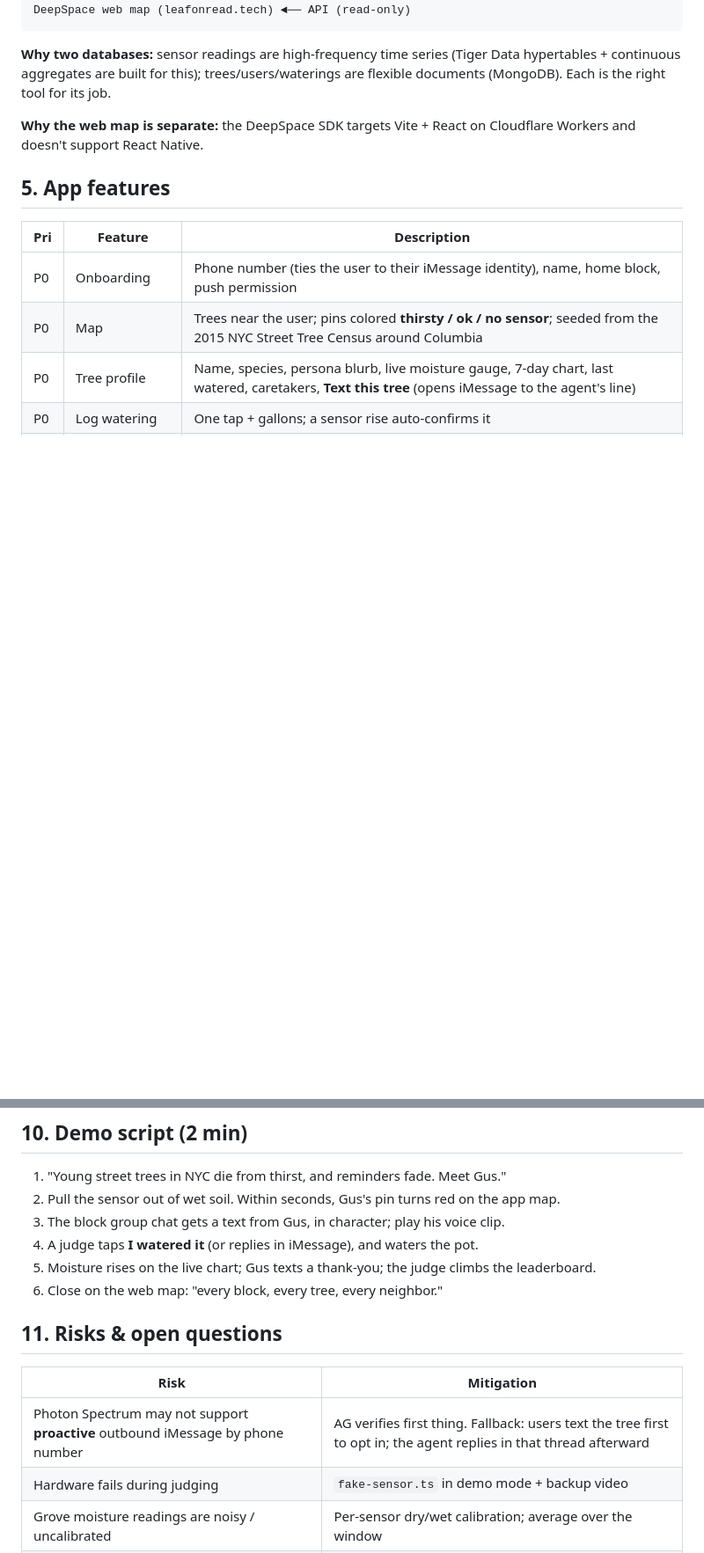
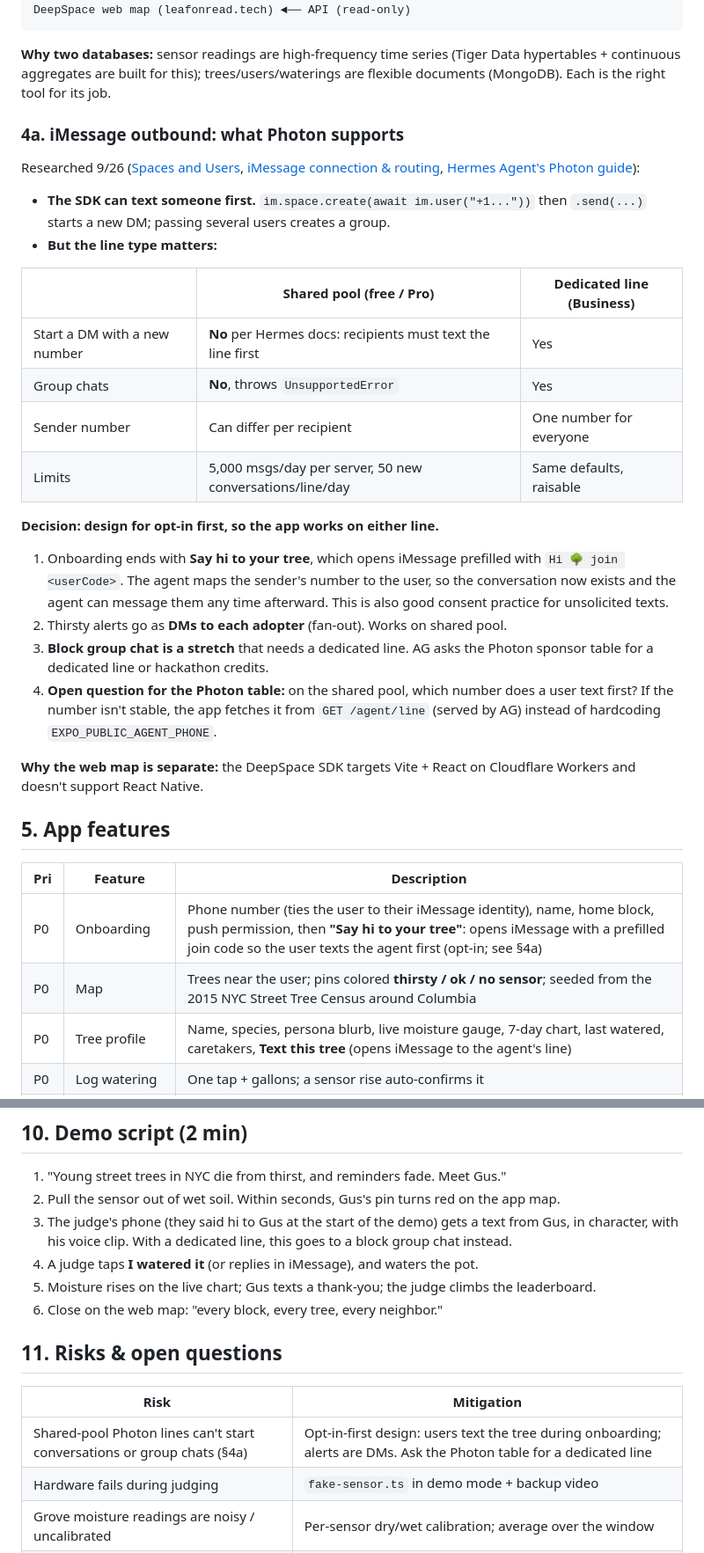
Before and after one commit to andrwlinx/divhacks2026-leaf-on-read, a Markdown page: docs/PRD.md, 2 parts joined by grey strips. Shown at 88% size. Drawn GitHub-style; blank space fills up the shorter version.

Commit message:
Document Photon iMessage line limits and opt-in-first flow in PRD

```diff
--- a/docs/PRD.md
+++ b/docs/PRD.md
@@ -56,13 +56,33 @@ DeepSpace web map (leafonread.tech) ◄── API (read-only)
 
 **Why two databases:** sensor readings are high-frequency time series (Tiger Data hypertables + continuous aggregates are built for this); trees/users/waterings are flexible documents (MongoDB). Each is the right tool for its job.
 
+### 4a. iMessage outbound: what Photon supports
+
+Researched 9/26 ([Spaces and Users](https://photon.codes/docs/spectrum-ts/spaces-and-users), [iMessage connection & routing](https://photon.codes/docs/spectrum-ts/providers/imessage/connection-and-routing), [Hermes Agent's Photon guide](https://hermes-agent.nousresearch.com/docs/user-guide/messaging/photon)):
+
+- **The SDK can text someone first.** `im.space.create(await im.user("+1..."))` then `.send(...)` starts a new DM; passing several users creates a group.
+- **But the line type matters:**
+
+| | Shared pool (free / Pro) | Dedicated line (Business) |
+|---|---|---|
+| Start a DM with a new number | **No** per Hermes docs: recipients must text the line first | Yes |
+| Group chats | **No**, throws `UnsupportedError` | Yes |
+| Sender number | Can differ per recipient | One number for everyone |
+| Limits | 5,000 msgs/day per server, 50 new conversations/line/day | Same defaults, raisable |
+
+**Decision: design for opt-in first, so the app works on either line.**
+1. Onboarding ends with **Say hi to your tree**, which opens iMessage prefilled with `Hi 🌳 join <userCode>`. The agent maps the sender's number to the user, so the conversation now exists and the agent can message them any time afterward. This is also good consent practice for unsolicited texts.
+2. Thirsty alerts go as **DMs to each adopter** (fan-out). Works on shared pool.
+3. **Block group chat is a stretch** that needs a dedicated line. AG asks the Photon sponsor table for a dedicated line or hackathon credits.
+4. **Open question for the Photon table:** on the shared pool, which number does a user text first? If the number isn't stable, the app fetches it from `GET /agent/line` (served by AG) instead of hardcoding `EXPO_PUBLIC_AGENT_PHONE`.
+
 **Why the web map is separate:** the DeepSpace SDK targets Vite + React on Cloudflare Workers and doesn't support React Native.
 
 ## 5. App features
 
 | Pri | Feature | Description |
 |---|---|---|
-| P0 | Onboarding | Phone number (ties the user to their iMessage identity), name, home block, push permission |
+| P0 | Onboarding | Phone number (ties the user to their iMessage identity), name, home block, push permission, then **"Say hi to your tree"**: opens iMessage with a prefilled join code so the user texts the agent first (opt-in; see §4a) |
 | P0 | Map | Trees near the user; pins colored **thirsty / ok / no sensor**; seeded from the 2015 NYC Street Tree Census around Columbia |
 | P0 | Tree profile | Name, species, persona blurb, live moisture gauge, 7-day chart, last watered, caretakers, **Text this tree** (opens iMessage to the agent's line) |
 | P0 | Log watering | One tap + gallons; a sensor rise auto-confirms it |
@@ -180,7 +201,7 @@ Legend: **A** = Andrew (app/API), **HW** = hardware teammate, **AG** = agent tea
 
 1. "Young street trees in NYC die from thirst, and reminders fade. Meet Gus."
 2. Pull the sensor out of wet soil. Within seconds, Gus's pin turns red on the app map.
-3. The block group chat gets a text from Gus, in character; play his voice clip.
+3. The judge's phone (they said hi to Gus at the start of the demo) gets a text from Gus, in character, with his voice clip. With a dedicated line, this goes to a block group chat instead.
 4. A judge taps **I watered it** (or replies in iMessage), and waters the pot.
 5. Moisture rises on the live chart; Gus texts a thank-you; the judge climbs the leaderboard.
 6. Close on the web map: "every block, every tree, every neighbor."
@@ -189,7 +210,7 @@ Legend: **A** = Andrew (app/API), **HW** = hardware teammate, **AG** = agent tea
 
 | Risk | Mitigation |
 |---|---|
-| Photon Spectrum may not support **proactive** outbound iMessage by phone number | AG verifies first thing. Fallback: users text the tree first to opt in; the agent replies in that thread afterward |
+| Shared-pool Photon lines can't start conversations or group chats (§4a) | Opt-in-first design: users text the tree during onboarding; alerts are DMs. Ask the Photon table for a dedicated line |
 | Hardware fails during judging | `fake-sensor.ts` in demo mode + backup video |
 | Grove moisture readings are noisy / uncalibrated | Per-sensor dry/wet calibration; average over the window |
 | Venue Wi-Fi flaky for the Pi | Phone hotspot for the Pi |
```
Also changed, not shown: other parts of docs/PRD.md (+3 -2 lines).
